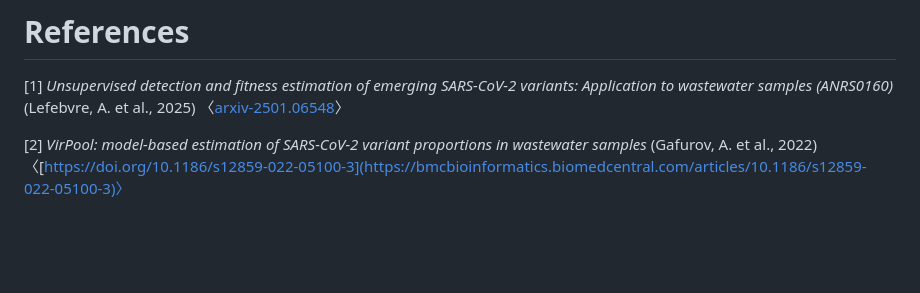
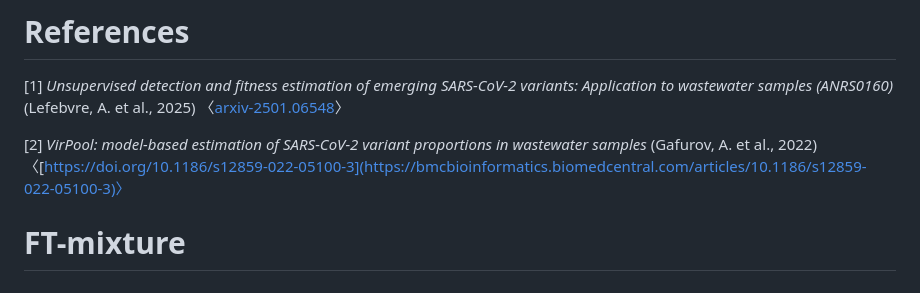
Before and after one commit to AlexandraLefe/FT-mixture, a Markdown page: README.md, the part around the change. Rendered like a GitHub page; blank space fills up the shorter version.

```diff
--- a/README.md
+++ b/README.md
@@ -549,3 +549,4 @@ SARS-CoV-2 variants: Application to wastewater samples (ANRS0160)*
 \[2\] *VirPool: model-based estimation of SARS-CoV-2 variant proportions
 in wastewater samples* (Gafurov, A. et al., 2022)
 〈[https://doi.org/10.1186/s12859-022-05100-3](https://bmcbioinformatics.biomedcentral.com/articles/10.1186/s12859-022-05100-3)〉
+# FT-mixture
```
